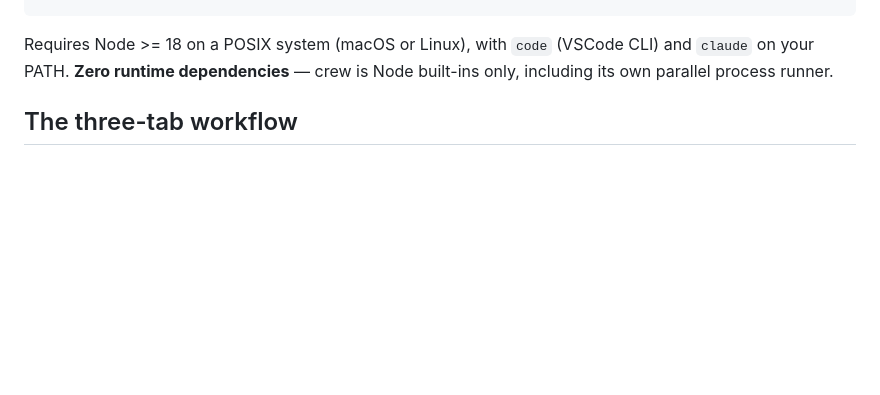
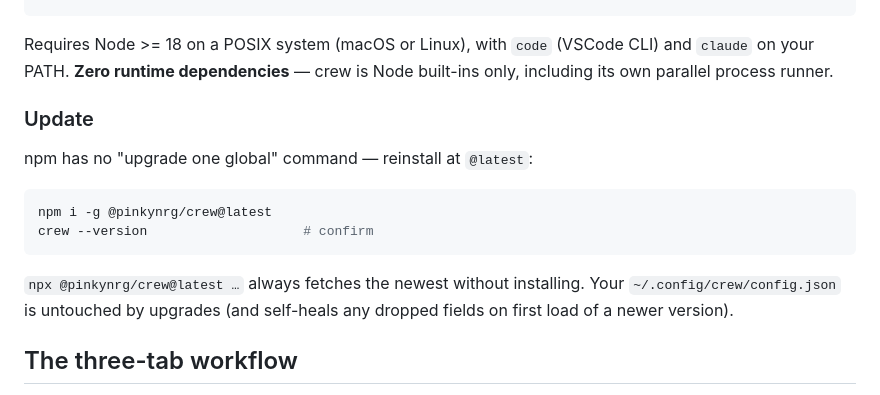
Before and after one commit to pinkynrg/crew, a Markdown page: README.md, the part around the change. Rendered like a GitHub page; blank space fills up the shorter version.

Commit message:
docs: add how-to-upgrade section to the README

````diff
--- a/README.md
+++ b/README.md
@@ -27,6 +27,19 @@ crew list
 Requires Node >= 18 on a POSIX system (macOS or Linux), with `code` (VSCode CLI) and
 `claude` on your PATH. **Zero runtime dependencies** — crew is Node built-ins only,
 including its own parallel process runner.
+
+### Update
+
+npm has no "upgrade one global" command — reinstall at `@latest`:
+
+```sh
+npm i -g @pinkynrg/crew@latest
+crew --version                    # confirm
+```
+
+`npx @pinkynrg/crew@latest …` always fetches the newest without installing. Your
+`~/.config/crew/config.json` is untouched by upgrades (and self-heals any dropped fields
+on first load of a newer version).
 
 ## The three-tab workflow
 
````
